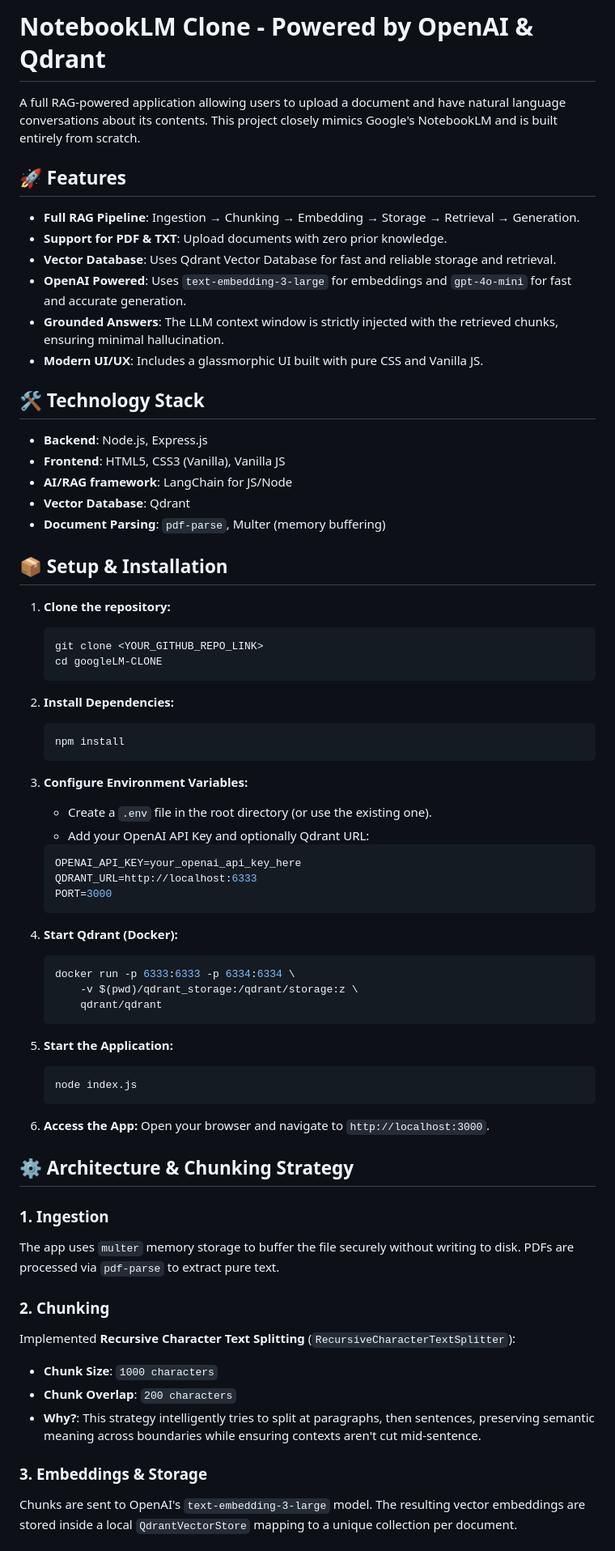
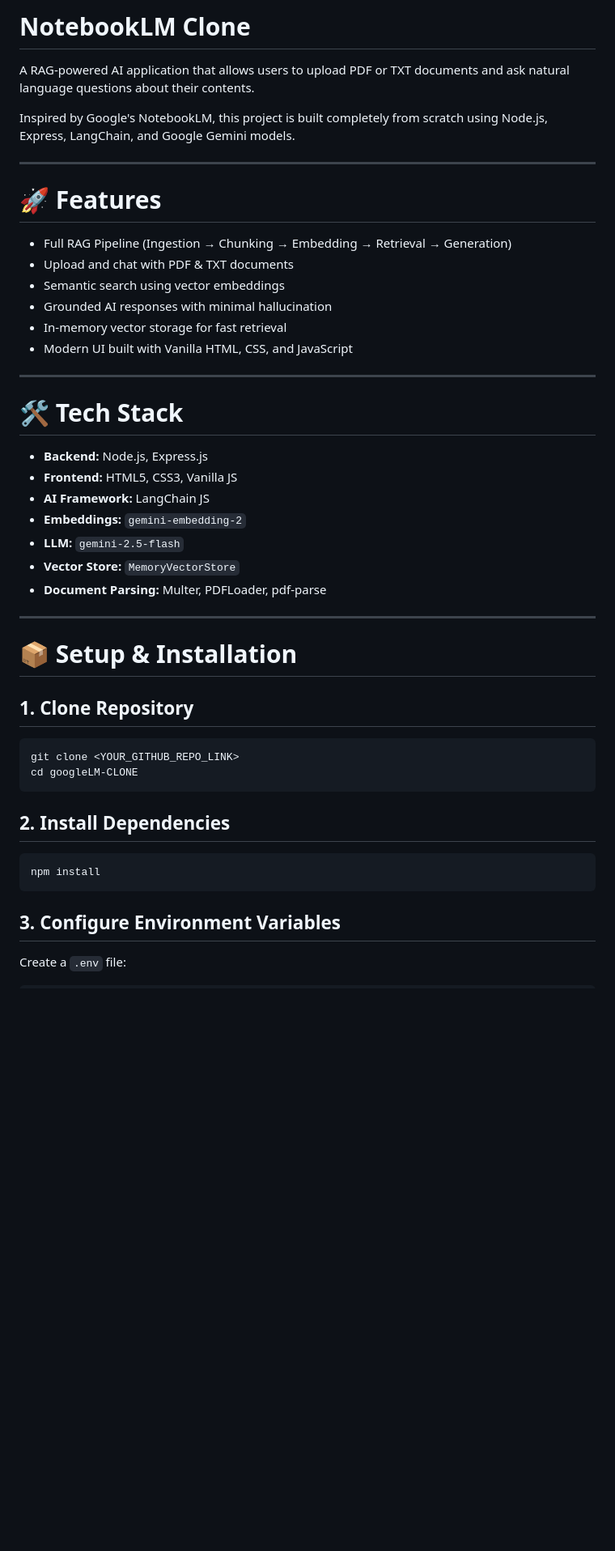
Before and after one commit to Isha22Patel/MyNotebookLM, a Markdown page: README.md, the part around one of its changes. Shown at 81% size. GitHub-like rendering; blank space fills up the shorter version.

````diff
--- a/README.md
+++ b/README.md
@@ -1,72 +1,50 @@
-# NotebookLM Clone - Powered by OpenAI & Qdrant
+# NotebookLM Clone
 
-A full RAG-powered application allowing users to upload a document and have natural language conversations about its contents. This project closely mimics Google's NotebookLM and is built entirely from scratch.
+A RAG-powered AI application that allows users to upload PDF or TXT documents and ask natural language questions about their contents.
 
-## 🚀 Features
+Inspired by Google's NotebookLM, this project is built completely from scratch using Node.js, Express, LangChain, and Google Gemini models.
 
-- **Full RAG Pipeline**: Ingestion → Chunking → Embedding → Storage → Retrieval → Generation.
-- **Support for PDF & TXT**: Upload documents with zero prior knowledge.
-- **Vector Database**: Uses Qdrant Vector Database for fast and reliable storage and retrieval.
-- **OpenAI Powered**: Uses `text-embedding-3-large` for embeddings and `gpt-4o-mini` for fast and accurate generation.
-- **Grounded Answers**: The LLM context window is strictly injected with the retrieved chunks, ensuring minimal hallucination.
-- **Modern UI/UX**: Includes a glassmorphic UI built with pure CSS and Vanilla JS.
+---
 
-## 🛠️ Technology Stack
+# 🚀 Features
 
-- **Backend**: Node.js, Express.js
-- **Frontend**: HTML5, CSS3 (Vanilla), Vanilla JS
-- **AI/RAG framework**: LangChain for JS/Node
-- **Vector Database**: Qdrant
-- **Document Parsing**: `pdf-parse`, Multer (memory buffering)
+- Full RAG Pipeline (Ingestion → Chunking → Embedding → Retrieval → Generation)
+- Upload and chat with PDF & TXT documents
+- Semantic search using vector embeddings
+- Grounded AI responses with minimal hallucination
+- In-memory vector storage for fast retrieval
+- Modern UI built with Vanilla HTML, CSS, and JavaScript
 
-## 📦 Setup & Installation
+---
 
-1. **Clone the repository:**
-   ```bash
-   git clone <YOUR_GITHUB_REPO_LINK>
-   cd googleLM-CLONE
-   ```
+# 🛠️ Tech Stack
 
-2. **Install Dependencies:**
-   ```bash
-   npm install
-   ```
+- **Backend:** Node.js, Express.js
+- **Frontend:** HTML5, CSS3, Vanilla JS
+- **AI Framework:** LangChain JS
+- **Embeddings:** `gemini-embedding-2`
+- **LLM:** `gemini-2.5-flash`
+- **Vector Store:** `MemoryVectorStore`
+- **Document Parsing:** Multer, PDFLoader, pdf-parse
 
-3. **Configure Environment Variables:**
-   - Create a `.env` file in the root directory (or use the existing one).
-   - Add your OpenAI API Key and optionally Qdrant URL:
-   ```env
-   OPENAI_API_KEY=your_openai_api_key_here
-   QDRANT_URL=http://localhost:6333
-   PORT=3000
-   ```
+---
 
-4. **Start Qdrant (Docker):**
-   ```bash
-   docker run -p 6333:6333 -p 6334:6334 \
-       -v $(pwd)/qdrant_storage:/qdrant/storage:z \
-       qdrant/qdrant
-   ```
+# 📦 Setup & Installation
 
-5. **Start the Application:**
-   ```bash
-   node index.js
-   ```
+## 1. Clone Repository
 
-6. **Access the App:**
-   Open your browser and navigate to `http://localhost:3000`.
+```bash
+git clone <YOUR_GITHUB_REPO_LINK>
+cd googleLM-CLONE
+```
 
-## ⚙️ Architecture & Chunking Strategy
+## 2. Install Dependencies
 
-### 1. Ingestion
-The app uses `multer` memory storage to buffer the file securely without writing to disk. PDFs are processed via `pdf-parse` to extract pure text.
+```bash
+npm install
+```
 
-### 2. Chunking
-Implemented **Recursive Character Text Splitting** (`RecursiveCharacterTextSplitter`):
-- **Chunk Size**: `1000 characters`
-- **Chunk Overlap**: `200 characters`
-- **Why?**: This strategy intelligently tries to split at paragraphs, then sentences, preserving semantic meaning across boundaries while ensuring contexts aren't cut mid-sentence.
+## 3. Configure Environment Variables
 
-### 3. Embeddings & Storage
-Chunks are sent to OpenAI's `text-embedding-3-large` model. The resulting vector embeddings are stored inside a local `QdrantVectorStore` mapping to a unique collection per document.
+Create a `.env` file:
 
````
Also changed, not shown: other parts of README.md (+152 -6 lines).
